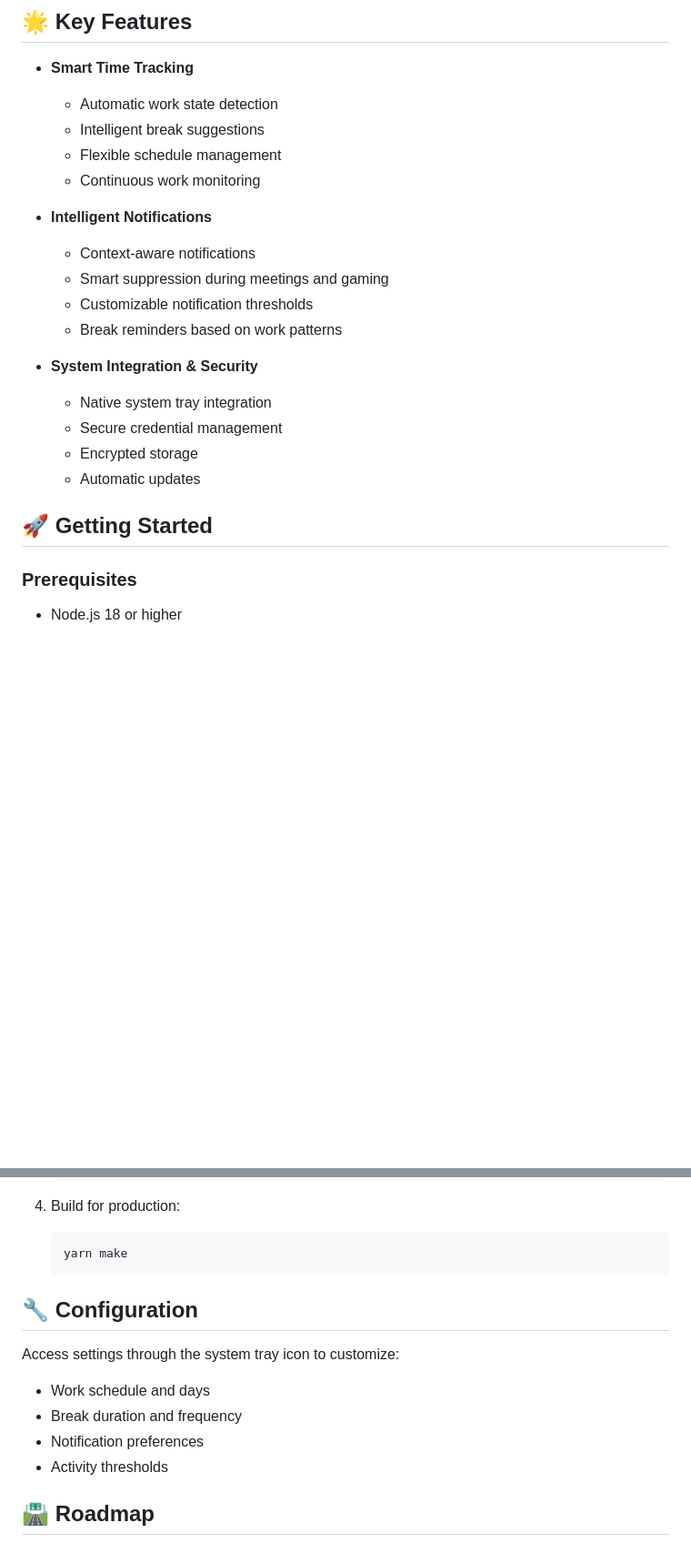
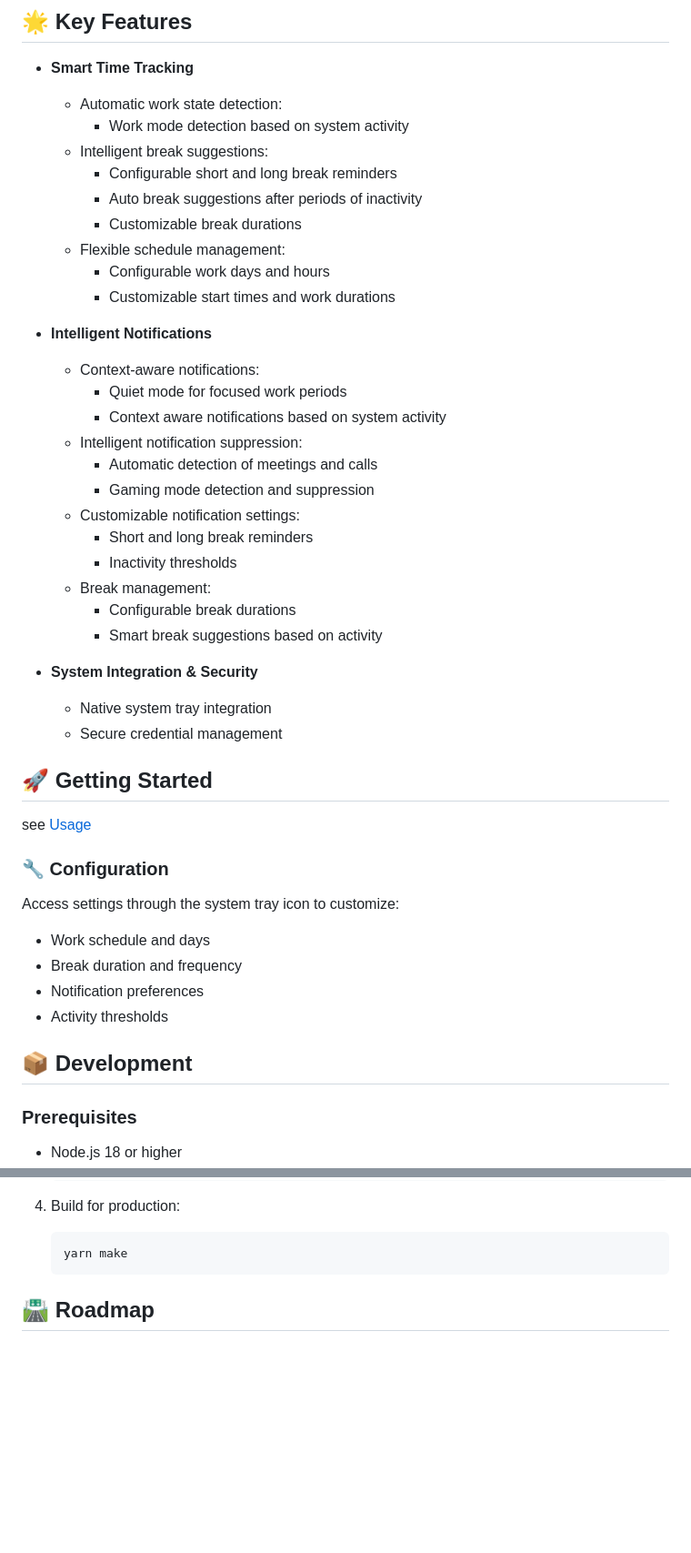
Before and after one commit to florianbeisel/hermesx, a Markdown page: README.md, 2 parts joined by grey strips. Shown at 91% size. Drawn GitHub-style; blank space fills up the shorter version.

Commit message:
docs: Enhance README

````diff
--- a/README.md
+++ b/README.md
@@ -46,25 +51,49 @@ HermesX serves as a helpful companion for ZeusX users by:
 
 - **Smart Time Tracking**
 
-  - Automatic work state detection
-  - Intelligent break suggestions
-  - Flexible schedule management
-  - Continuous work monitoring
+  - Automatic work state detection:
+    - Work mode detection based on system activity
+  - Intelligent break suggestions:
+    - Configurable short and long break reminders
+    - Auto break suggestions after periods of inactivity
+    - Customizable break durations
+  - Flexible schedule management:
+    - Configurable work days and hours
+    - Customizable start times and work durations
 
 - **Intelligent Notifications**
 
-  - Context-aware notifications
-  - Smart suppression during meetings and gaming
-  - Customizable notification thresholds
-  - Break reminders based on work patterns
+  - Context-aware notifications:
+    - Quiet mode for focused work periods
+    - Context aware notifications based on system activity
+  - Intelligent notification suppression:
+    - Automatic detection of meetings and calls
+    - Gaming mode detection and suppression
+  - Customizable notification settings:
+    - Short and long break reminders
+    - Inactivity thresholds
+  - Break management:
+    - Configurable break durations
+    - Smart break suggestions based on activity
 
 - **System Integration & Security**
   - Native system tray integration
   - Secure credential management
-  - Encrypted storage
-  - Automatic updates
 
 ## 🚀 Getting Started
+
+see [Usage](./docs/usage.md)
+
+### 🔧 Configuration
+
+Access settings through the system tray icon to customize:
+
+- Work schedule and days
+- Break duration and frequency
+- Notification preferences
+- Activity thresholds
+
+## 📦 Development
 
 ### Prerequisites
 
@@ -98,15 +127,6 @@ HermesX serves as a helpful companion for ZeusX users by:
    ```bash
    yarn make
    ```
-
-## 🔧 Configuration
-
-Access settings through the system tray icon to customize:
-
-- Work schedule and days
-- Break duration and frequency
-- Notification preferences
-- Activity thresholds
 
 ## 🛣️ Roadmap
 
````
Also changed, not shown: other parts of README.md (+15 -10 lines).
